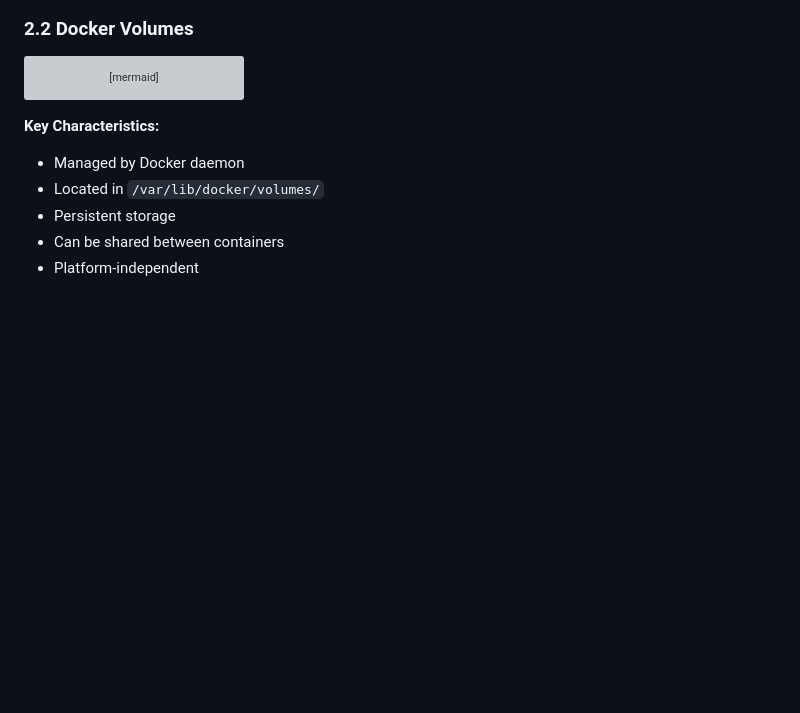
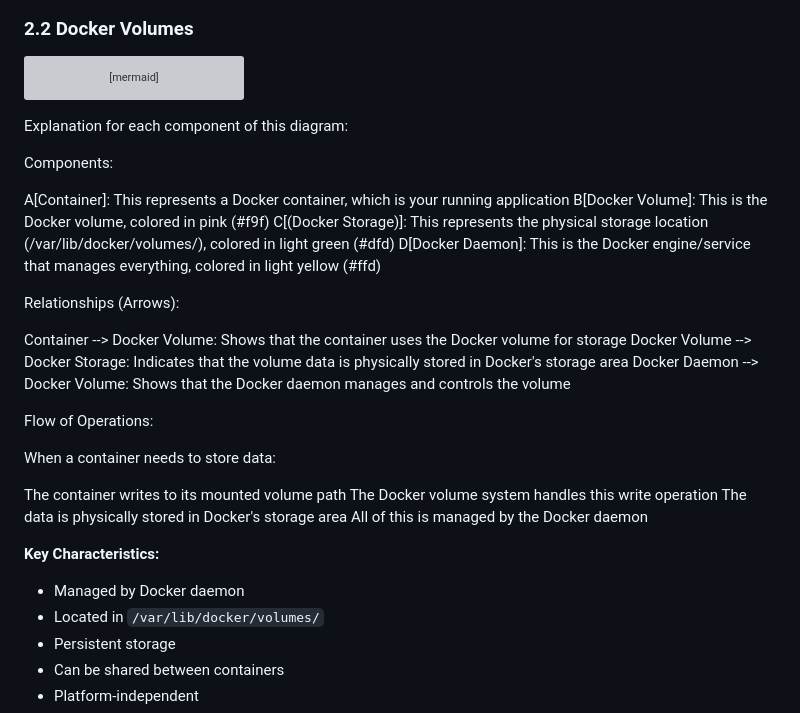
Before and after one commit to ankit630/training, a Markdown page: docker-volumes/docker-storage-guide.md, the part around the change. GitHub-like rendering; blank space fills up the shorter version; grey boxes are pictures that could not be loaded.

````diff
--- a/docker-volumes/docker-storage-guide.md
+++ b/docker-volumes/docker-storage-guide.md
@@ -53,6 +53,31 @@ graph TD
     class C storage
     class D daemon
 ```
+Explanation for each component of this diagram:
+
+Components:
+
+A[Container]: This represents a Docker container, which is your running application
+B[Docker Volume]: This is the Docker volume, colored in pink (#f9f)
+C[(Docker Storage)]: This represents the physical storage location (/var/lib/docker/volumes/), colored in light green (#dfd)
+D[Docker Daemon]: This is the Docker engine/service that manages everything, colored in light yellow (#ffd)
+
+
+Relationships (Arrows):
+
+Container --> Docker Volume: Shows that the container uses the Docker volume for storage
+Docker Volume --> Docker Storage: Indicates that the volume data is physically stored in Docker's storage area
+Docker Daemon --> Docker Volume: Shows that the Docker daemon manages and controls the volume
+
+
+Flow of Operations:
+
+When a container needs to store data:
+
+The container writes to its mounted volume path
+The Docker volume system handles this write operation
+The data is physically stored in Docker's storage area
+All of this is managed by the Docker daemon
 
 **Key Characteristics:**
 - Managed by Docker daemon
````
